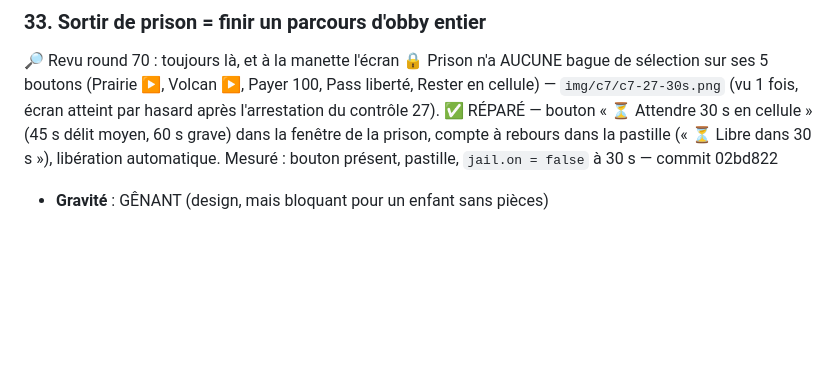
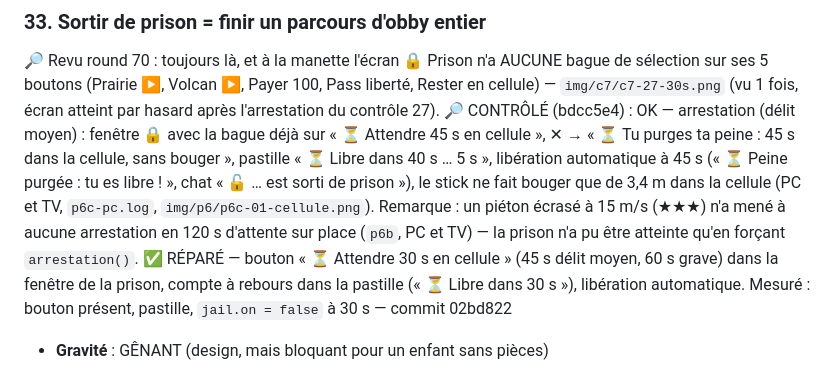
Before and after one commit to salimusus/marlon, a Markdown page: BUGS.md, the part around the change. Drawn GitHub-style; blank space fills up the shorter version.

Commit message:
Joueur passe 2 : point 6 terminé (33 OK, prison courte avec compte à rebours)
Co-Authored-By: Claude Fable 5.1 <noreply@anthropic.com>
Claude-Session: https://claude.ai/code/session_01PdXwQvFnXsUKbQhGipWUJP

```diff
--- a/BUGS.md
+++ b/BUGS.md
@@ -355,6 +355,7 @@ GÊNANT (ça se voit, ça agace) · COSMÉTIQUE.
 
 ### 33. Sortir de prison = finir un parcours d'obby entier
 🔎 Revu round 70 : toujours là, et à la manette l'écran 🔒 Prison n'a AUCUNE bague de sélection sur ses 5 boutons (Prairie ▶, Volcan ▶, Payer 100, Pass liberté, Rester en cellule) — `img/c7/c7-27-30s.png` (vu 1 fois, écran atteint par hasard après l'arrestation du contrôle 27).
+🔎 CONTRÔLÉ (bdcc5e4) : OK — arrestation (délit moyen) : fenêtre 🔒 avec la bague déjà sur « ⏳ Attendre 45 s en cellule », ✕ → « ⏳ Tu purges ta peine : 45 s dans la cellule, sans bouger », pastille « ⏳ Libre dans 40 s … 5 s », libération automatique à 45 s (« ⏳ Peine purgée : tu es libre ! », chat « 🔓 … est sorti de prison »), le stick ne fait bouger que de 3,4 m dans la cellule (PC et TV, `p6c-pc.log`, `img/p6/p6c-01-cellule.png`). Remarque : un piéton écrasé à 15 m/s (★★★) n'a mené à aucune arrestation en 120 s d'attente sur place (`p6b`, PC et TV) — la prison n'a pu être atteinte qu'en forçant `arrestation()`.
 ✅ RÉPARÉ — bouton « ⏳ Attendre 30 s en cellule » (45 s délit moyen, 60 s grave) dans la fenêtre de la prison, compte à rebours dans la pastille (« ⏳ Libre dans 30 s »), libération automatique. Mesuré : bouton présent, pastille, `jail.on = false` à 30 s — commit 02bd822
 - **Gravité** : GÊNANT (design, mais bloquant pour un enfant sans pièces)
 - **Reproduire** : se faire arrêter avec 25 🪙 et 0 pass.
```
